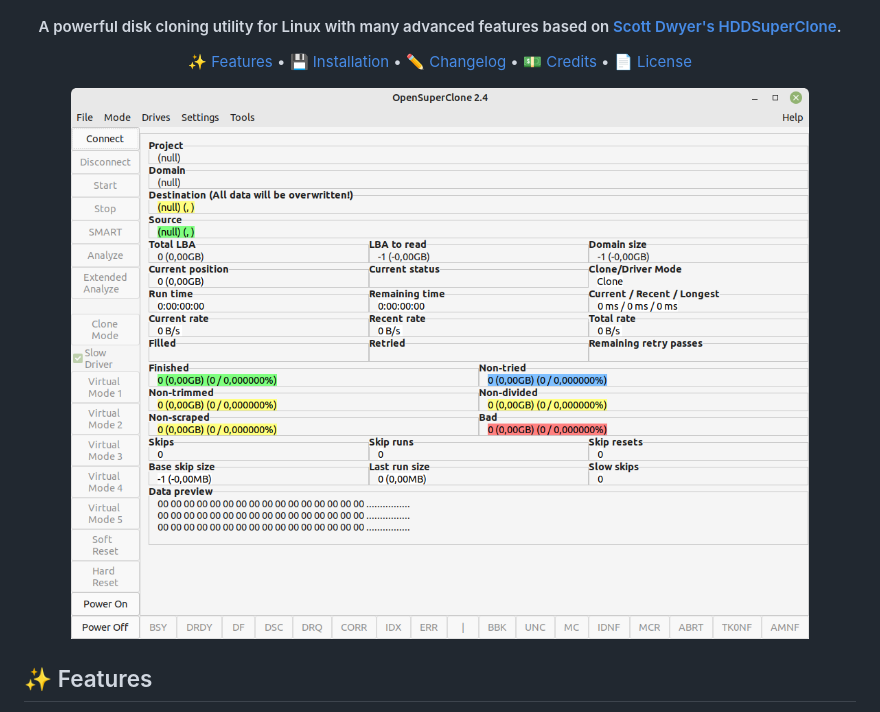
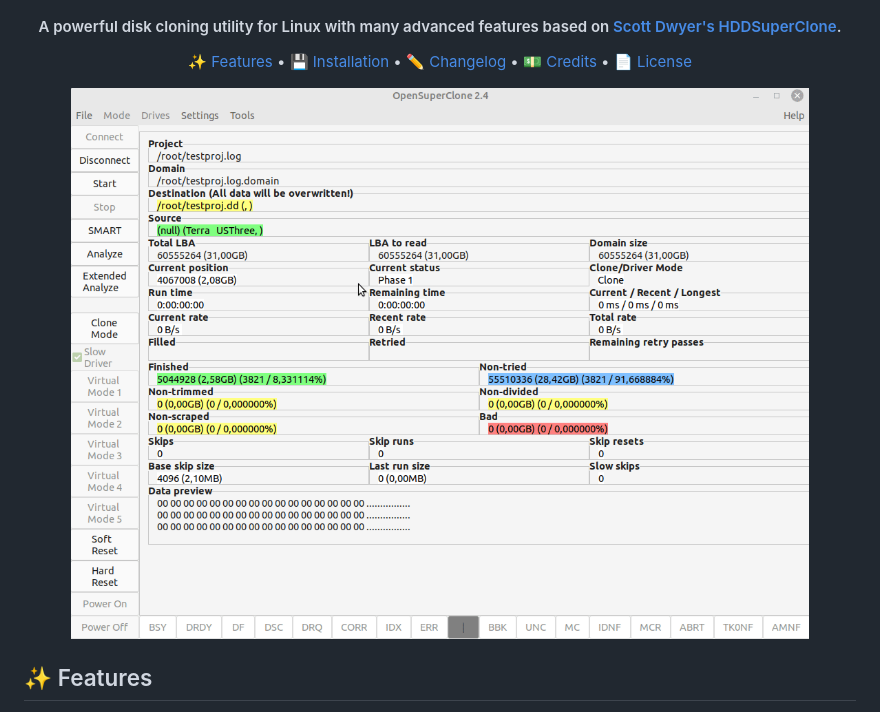
Before and after one commit to ISpillMyDrink/OpenSuperClone, a Markdown page: README.md, the part around the change. GitHub-like rendering; pictures changed too: doc/opensuperclone.gif (added), doc/opensuperclone.png (deleted).

Commit message:
Okay, last change to Readme, I swear.

```diff
--- a/README.md
+++ b/README.md
@@ -26,7 +26,7 @@
 </p>
 
 <p align="center">
-  <img src="./doc/opensuperclone.png" alt="Size Limit CLI" width="738">
+  <img src="./doc/opensuperclone.gif" alt="Size Limit CLI" width="738">
 </p>
 
 ## ✨ Features
```
